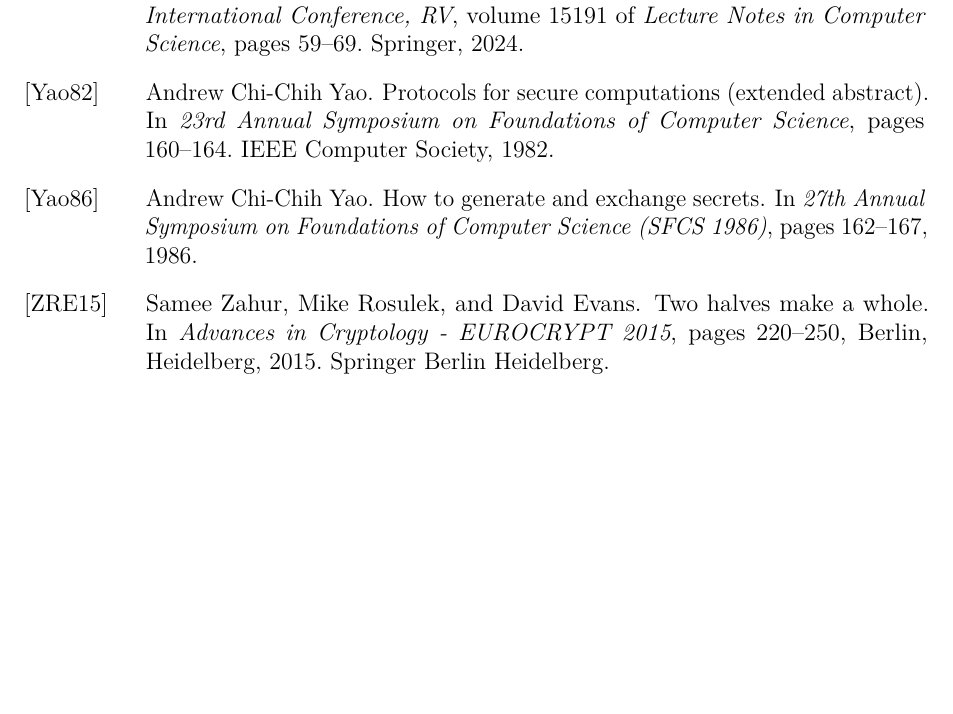
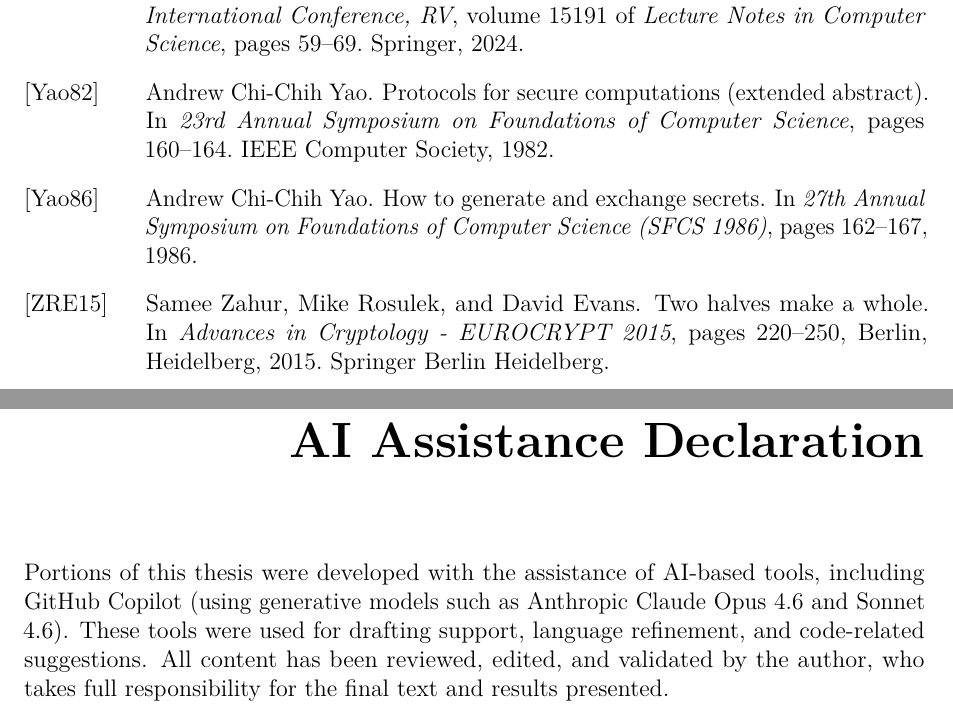
Before and after one commit to mahykari/istaustriathesis, a LaTeX thesis (master.tex, which reads chapters/appendix.tex): part of page 60 of 68 before the commit and two parts of pages 60 and 61 of 70 after it, the two joined at a grey line, cut so that both start at the same text, the shorter picture padded with empty space. Compiled offline with pdfLaTeX.

Commit message:
Add AI assistance declaration to appendix
Adds a chapter* before the security proofs, as required by ISTA,
disclosing use of GitHub Copilot (Claude Opus 4.6 / Sonnet 4.6)
for drafting support, language refinement, and code suggestions.

```diff
--- a/chapters/appendix.tex
+++ b/chapters/appendix.tex
@@ -1,4 +1,14 @@
 \appendix
+
+\chapter*{AI Assistance Declaration}
+\addcontentsline{toc}{chapter}{AI Assistance Declaration}
+
+Portions of this thesis were developed with the assistance of AI-based tools,
+including GitHub Copilot (using generative models such as Anthropic Claude Opus 4.6
+and Sonnet 4.6). These tools were used for drafting support, language refinement,
+and code-related suggestions. All content has been reviewed, edited, and validated
+by the author, who takes full responsibility for the final text and results
+presented.
 
 \chapter{Security Proofs}\label{app:proofs}
 
```
Also changed, not shown: master.pdf.
